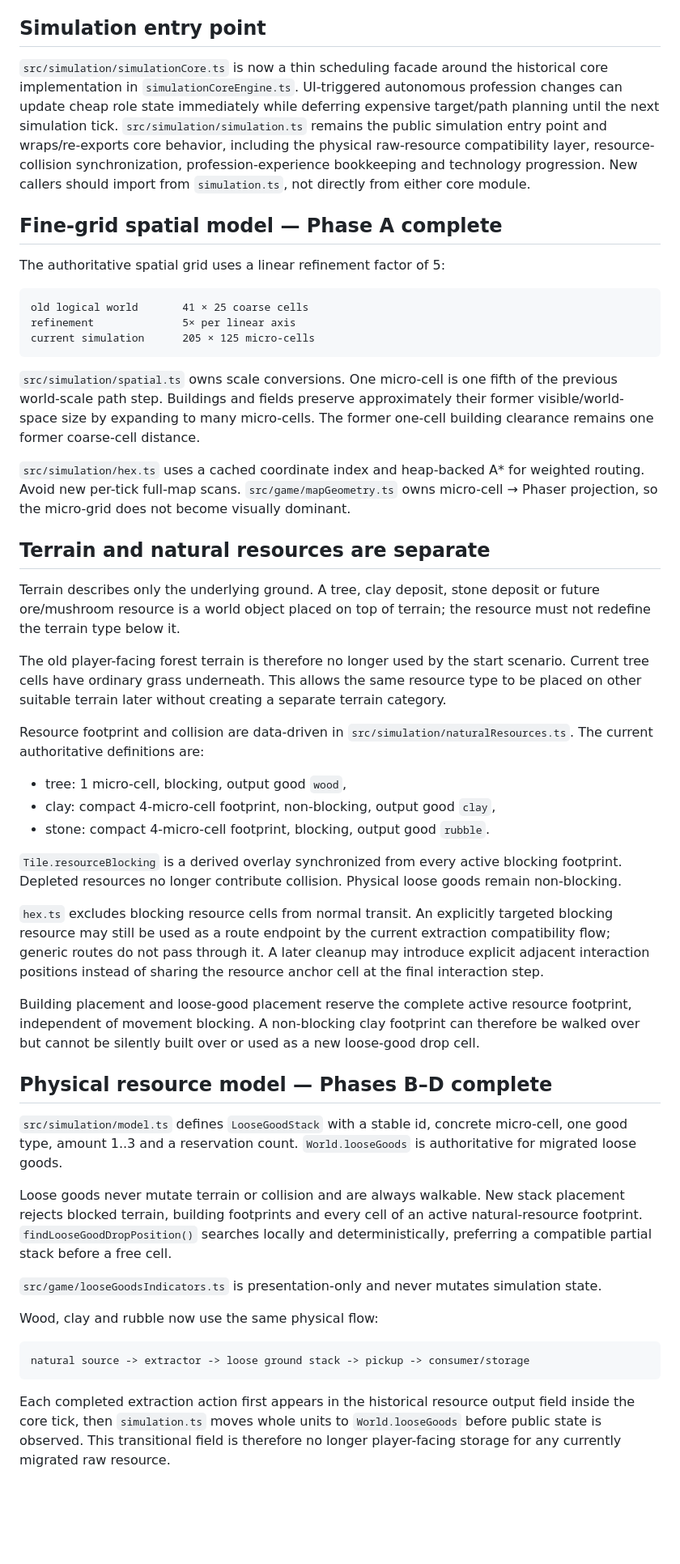
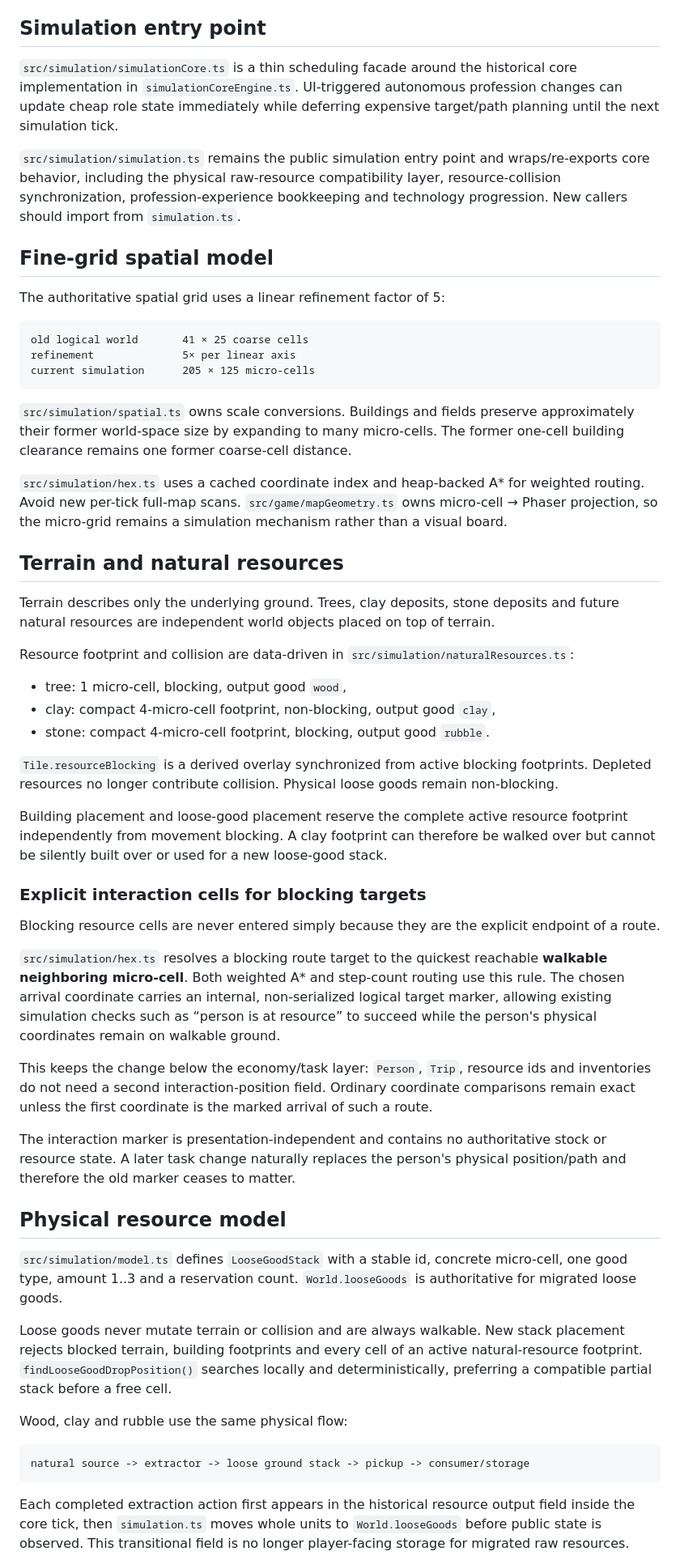
Before and after one commit to weidmanngabriel/civilizations-poc, a Markdown page: architecture.md, the part around one of its changes. Shown at 81% size. GitHub-like rendering; blank space fills up the shorter version.

Commit message:
Document blocked-target interaction routing

````diff
--- a/architecture.md
+++ b/architecture.md
@@ -21,9 +21,11 @@ The deterministic simulation remains independent from Phaser. Presentation reads
 
 ## Simulation entry point
 
-`src/simulation/simulationCore.ts` is now a thin scheduling facade around the historical core implementation in `simulationCoreEngine.ts`. UI-triggered autonomous profession changes can update cheap role state immediately while deferring expensive target/path planning until the next simulation tick. `src/simulation/simulation.ts` remains the public simulation entry point and wraps/re-exports core behavior, including the physical raw-resource compatibility layer, resource-collision synchronization, profession-experience bookkeeping and technology progression. New callers should import from `simulation.ts`, not directly from either core module.
+`src/simulation/simulationCore.ts` is a thin scheduling facade around the historical core implementation in `simulationCoreEngine.ts`. UI-triggered autonomous profession changes can update cheap role state immediately while deferring expensive target/path planning until the next simulation tick.
 
-## Fine-grid spatial model — Phase A complete
+`src/simulation/simulation.ts` remains the public simulation entry point and wraps/re-exports core behavior, including the physical raw-resource compatibility layer, resource-collision synchronization, profession-experience bookkeeping and technology progression. New callers should import from `simulation.ts`.
+
+## Fine-grid spatial model
 
 The authoritative spatial grid uses a linear refinement factor of 5:
 
@@ -33,41 +35,45 @@ refinement              5× per linear axis
 current simulation      205 × 125 micro-cells
 ```
 
-`src/simulation/spatial.ts` owns scale conversions. One micro-cell is one fifth of the previous world-scale path step. Buildings and fields preserve approximately their former visible/world-space size by expanding to many micro-cells. The former one-cell building clearance remains one former coarse-cell distance.
+`src/simulation/spatial.ts` owns scale conversions. Buildings and fields preserve approximately their former world-space size by expanding to many micro-cells. The former one-cell building clearance remains one former coarse-cell distance.
 
-`src/simulation/hex.ts` uses a cached coordinate index and heap-backed A* for weighted routing. Avoid new per-tick full-map scans. `src/game/mapGeometry.ts` owns micro-cell → Phaser projection, so the micro-grid does not become visually dominant.
+`src/simulation/hex.ts` uses a cached coordinate index and heap-backed A* for weighted routing. Avoid new per-tick full-map scans. `src/game/mapGeometry.ts` owns micro-cell → Phaser projection, so the micro-grid remains a simulation mechanism rather than a visual board.
 
-## Terrain and natural resources are separate
+## Terrain and natural resources
 
-Terrain describes only the underlying ground. A tree, clay deposit, stone deposit or future ore/mushroom resource is a world object placed on top of terrain; the resource must not redefine the terrain type below it.
+Terrain describes only the underlying ground. Trees, clay deposits, stone deposits and future natural resources are independent world objects placed on top of terrain.
 
-The old player-facing forest terrain is therefore no longer used by the start scenario. Current tree cells have ordinary grass underneath. This allows the same resource type to be placed on other suitable terrain later without creating a separate terrain category.
-
-Resource footprint and collision are data-driven in `src/simulation/naturalResources.ts`. The current authoritative definitions are:
+Resource footprint and collision are data-driven in `src/simulation/naturalResources.ts`:
 
 - tree: 1 micro-cell, blocking, output good `wood`,
 - clay: compact 4-micro-cell footprint, non-blocking, output good `clay`,
 - stone: compact 4-micro-cell footprint, blocking, output good `rubble`.
 
-`Tile.resourceBlocking` is a derived overlay synchronized from every active blocking footprint. Depleted resources no longer contribute collision. Physical loose goods remain non-blocking.
+`Tile.resourceBlocking` is a derived overlay synchronized from active blocking footprints. Depleted resources no longer contribute collision. Physical loose goods remain non-blocking.
 
-`hex.ts` excludes blocking resource cells from normal transit. An explicitly targeted blocking resource may still be used as a route endpoint by the current extraction compatibility flow; generic routes do not pass through it. A later cleanup may introduce explicit adjacent interaction positions instead of sharing the resource anchor cell at the final interaction step.
+Building placement and loose-good placement reserve the complete active resource footprint independently from movement blocking. A clay footprint can therefore be walked over but cannot be silently built over or used for a new loose-good stack.
 
-Building placement and loose-good placement reserve the complete active resource footprint, independent of movement blocking. A non-blocking clay footprint can therefore be walked over but cannot be silently built over or used as a new loose-good drop cell.
+### Explicit interaction cells for blocking targets
 
-## Physical resource model — Phases B–D complete
+Blocking resource cells are never entered simply because they are the explicit endpoint of a route.
+
+`src/simulation/hex.ts` resolves a blocking route target to the quickest reachable **walkable neighboring micro-cell**. Both weighted A* and step-count routing use this rule. The chosen arrival coordinate carries an internal, non-serialized logical target marker, allowing existing simulation checks such as “person is at resource” to succeed while the person's physical coordinates remain on walkable ground.
+
+This keeps the change below the economy/task layer: `Person`, `Trip`, resource ids and inventories do not need a second interaction-position field. Ordinary coordinate comparisons remain exact unless the first coordinate is the marked arrival of such a route.
+
+The interaction marker is presentation-independent and contains no authoritative stock or resource state. A later task change naturally replaces the person's physical position/path and therefore the old marker ceases to matter.
+
+## Physical resource model
 
 `src/simulation/model.ts` defines `LooseGoodStack` with a stable id, concrete micro-cell, one good type, amount 1..3 and a reservation count. `World.looseGoods` is authoritative for migrated loose goods.
 
 Loose goods never mutate terrain or collision and are always walkable. New stack placement rejects blocked terrain, building footprints and every cell of an active natural-resource footprint. `findLooseGoodDropPosition()` searches locally and deterministically, preferring a compatible partial stack before a free cell.
 
-`src/game/looseGoodsIndicators.ts` is presentation-only and never mutates simulation state.
-
-Wood, clay and rubble now use the same physical flow:
+Wood, clay and rubble use the same physical flow:
 
 ```text
 natural source -> extractor -> loose ground stack -> pickup -> consumer/storage
 ```
 
-Each completed extraction action first appears in the historical resource output field inside the core tick, then `simulation.ts` moves whole units to `World.looseGoods` before public state is observed. This transitional field is therefore no longer player-facing storage for any currently migrated raw resource.
+Each completed extraction action first appears in the historical resource output field inside the core tick, then `simulation.ts` moves whole units to `World.looseGoods` before public state is observed. This transitional field is no longer player-facing storage for migrated raw resources.
 
````
Also changed, not shown: other parts of architecture.md (+17 -41 lines).
